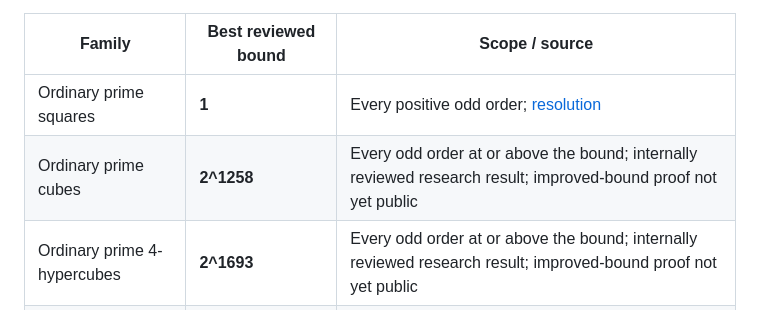
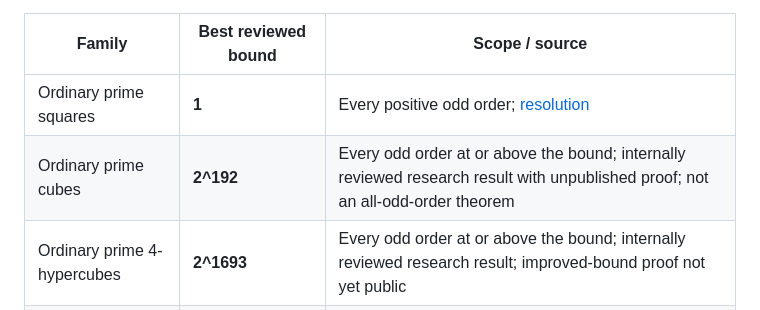
Before and after one commit to Mira-Cult/math, a Markdown page: notes/sudes-first-conjecture/README.md, the part around the change. GitHub-like rendering.

Commit message:
Update reviewed cube research bound to 2^192

```diff
--- a/notes/sudes-first-conjecture/README.md
+++ b/notes/sudes-first-conjecture/README.md
@@ -22,7 +22,7 @@ Bounds are sufficient, not claimed optimal. The research bounds below are the la
 | Family | Best reviewed bound | Scope / source |
 |---|---|---|
 | Ordinary prime squares | **1** | Every positive odd order; [resolution](resolution.md) |
-| Ordinary prime cubes | **2^1258** | Every odd order at or above the bound; internally reviewed research result; improved-bound proof not yet public |
+| Ordinary prime cubes | **2^192** | Every odd order at or above the bound; internally reviewed research result with unpublished proof; not an all-odd-order theorem |
 | Ordinary prime 4-hypercubes | **2^1693** | Every odd order at or above the bound; internally reviewed research result; improved-bound proof not yet public |
 | Gaussian prime squares | Not numerically evaluated | Every sufficiently large odd order; [proof](quadratic-prime-arrays/README.md) |
 | Gaussian prime cubes | Not numerically evaluated | Every sufficiently large odd order; [proof](quadratic-prime-arrays/README.md) |
```
